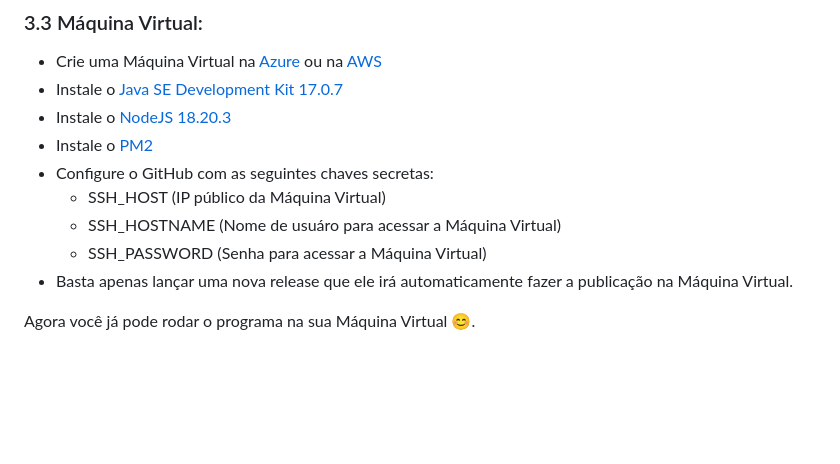
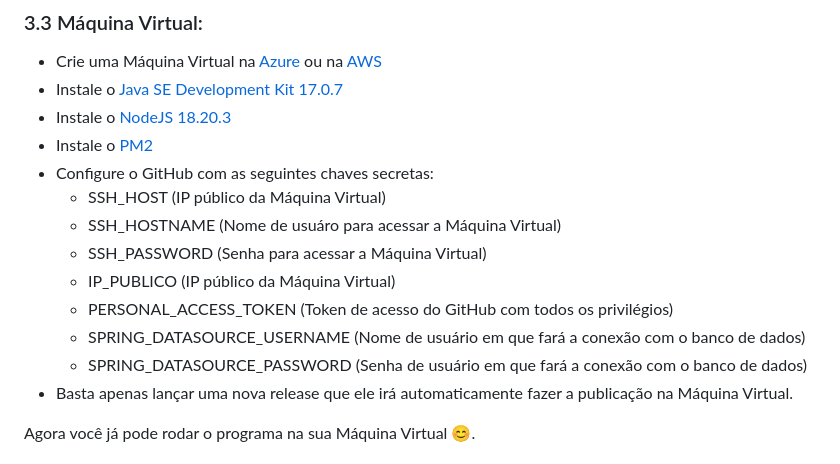
Before and after one commit to nferreira1/PI-3-SEM, a Markdown page: README.md, the part around the change. Drawn GitHub-style; blank space fills up the shorter version.

Commit message:
docs: atualização de README.md

```diff
--- a/README.md
+++ b/README.md
@@ -67,7 +67,11 @@ Agora você já pode rodar o programa no Visual Studio Code 😊.
 - Configure o GitHub com as seguintes chaves secretas:
   - SSH_HOST (IP público da Máquina Virtual)
   - SSH_HOSTNAME (Nome de usuáro para acessar a Máquina Virtual)
-  - SSH_PASSWORD  (Senha para acessar a Máquina Virtual)
+  - SSH_PASSWORD (Senha para acessar a Máquina Virtual)
+  - IP_PUBLICO (IP público da Máquina Virtual)
+  - PERSONAL_ACCESS_TOKEN (Token de acesso do GitHub com todos os privilégios)
+  - SPRING_DATASOURCE_USERNAME (Nome de usuário em que fará a conexão com o banco de dados)
+  - SPRING_DATASOURCE_PASSWORD (Senha de usuário em que fará a conexão com o banco de dados)
 - Basta apenas lançar uma nova release que ele irá automaticamente fazer a publicação na Máquina Virtual.
 
 Agora você já pode rodar o programa na sua Máquina Virtual 😊.
```
